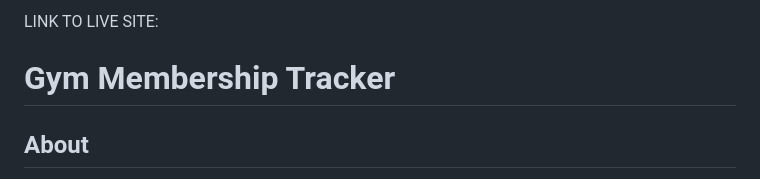
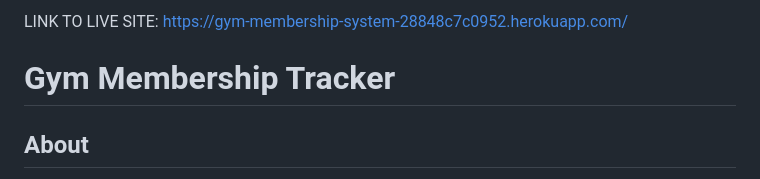
Before and after one commit to Luqmaan-io/gym-membership-tracker, a Markdown page: README.md, the part around the change. Drawn GitHub-style.

Commit message:
add live site link to readme

```diff
--- a/README.md
+++ b/README.md
@@ -1,4 +1,4 @@
-LINK TO LIVE SITE:
+LINK TO LIVE SITE: https://gym-membership-system-28848c7c0952.herokuapp.com/
 
 # Gym Membership Tracker
 
```
